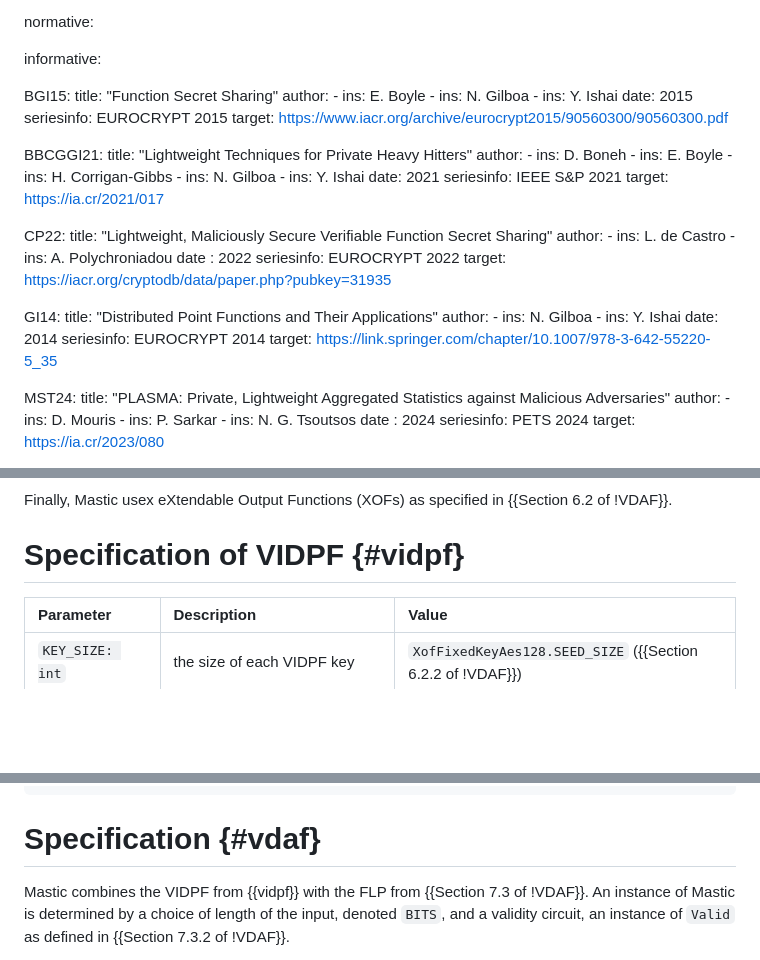
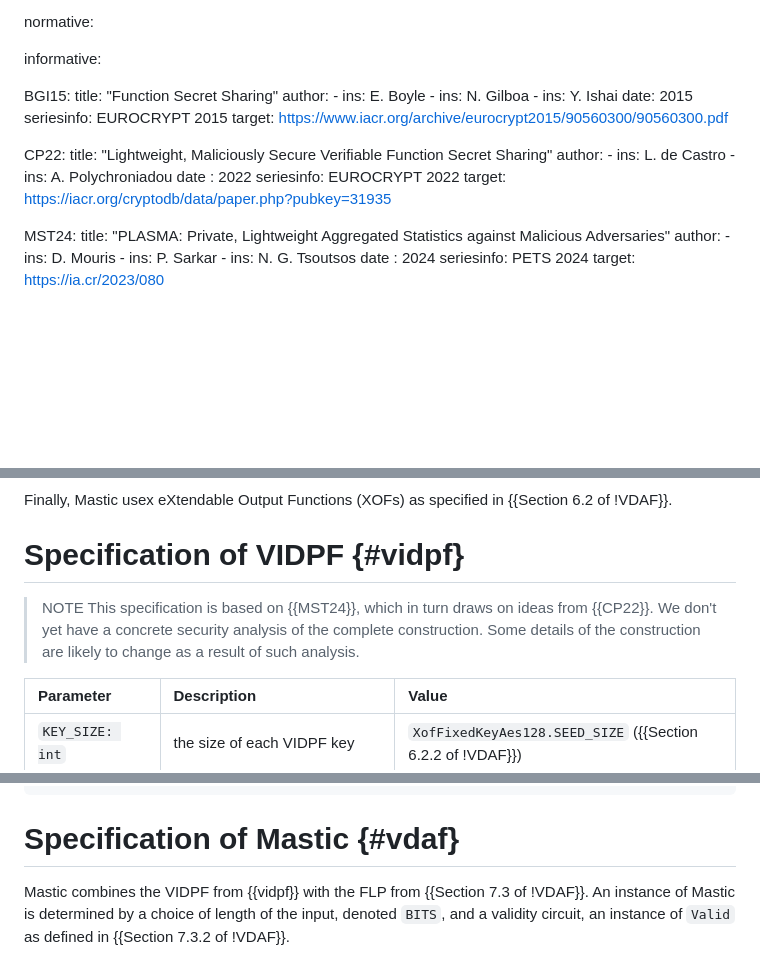
Before and after one commit to jimouris/draft-mouris-cfrg-mastic, a Markdown page: draft-mouris-cfrg-mastic.md, 3 parts joined by grey strips. GitHub-like rendering; blank space fills up the shorter version.

Commit message:
Use two unused references and delete two more

```diff
--- a/draft-mouris-cfrg-mastic.md
+++ b/draft-mouris-cfrg-mastic.md
@@ -56,18 +56,6 @@ informative:
     seriesinfo: EUROCRYPT 2015
     target: https://www.iacr.org/archive/eurocrypt2015/90560300/90560300.pdf
 
-  BBCGGI21:
-    title: "Lightweight Techniques for Private Heavy Hitters"
-    author:
-      - ins: D. Boneh
-      - ins: E. Boyle
-      - ins: H. Corrigan-Gibbs
-      - ins: N. Gilboa
-      - ins: Y. Ishai
-    date: 2021
-    seriesinfo: IEEE S&P 2021
-    target: https://ia.cr/2021/017
-
   CP22:
     title: "Lightweight, Maliciously Secure Verifiable Function Secret Sharing"
     author:
@@ -76,15 +64,6 @@ informative:
     date : 2022
     seriesinfo: EUROCRYPT 2022
     target: https://iacr.org/cryptodb/data/paper.php?pubkey=31935
-
-  GI14:
-    title: "Distributed Point Functions and Their Applications"
-    author:
-      - ins: N. Gilboa
-      - ins: Y. Ishai
-    date: 2014
-    seriesinfo: EUROCRYPT 2014
-    target: https://link.springer.com/chapter/10.1007/978-3-642-55220-5_35
 
   MST24:
     title: "PLASMA: Private, Lightweight Aggregated Statistics against Malicious Adversaries"
@@ -263,6 +242,11 @@ Finally, Mastic usex eXtendable Output Functions (XOFs) as specified in
 {{Section 6.2 of !VDAF}}.
 
 # Specification of VIDPF {#vidpf}
+
+> NOTE This specification is based on {{MST24}}, which in turn draws on ideas
+> from {{CP22}}. We don't yet have a concrete security analysis of the complete
+> construction. Some details of the construction are likely to change as a
+> result of such analysis.
 
 | Parameter         | Description                                           | Value                                                      |
 |:------------------|:------------------------------------------------------|:-----------------------------------------------------------|
@@ -698,7 +682,7 @@ def eval_proof(onehot_proof: bytes,
     return xof.next(PROOF_SIZE)
 ~~~
 
-# Specification {#vdaf}
+# Specification of Mastic {#vdaf}
 
 Mastic combines the VIDPF from {{vidpf}} with the FLP from {{Section 7.3 of
 !VDAF}}. An instance of Mastic is determined by a choice of length of the
```
Also changed, not shown: other parts of draft-mouris-cfrg-mastic.md (+2 -1 lines).
